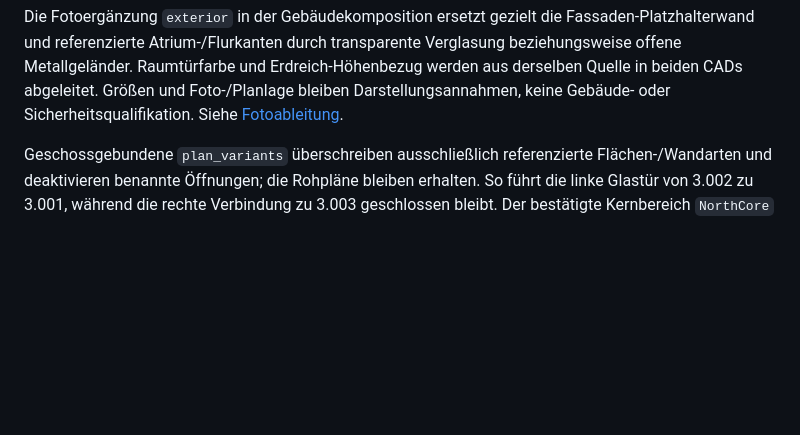
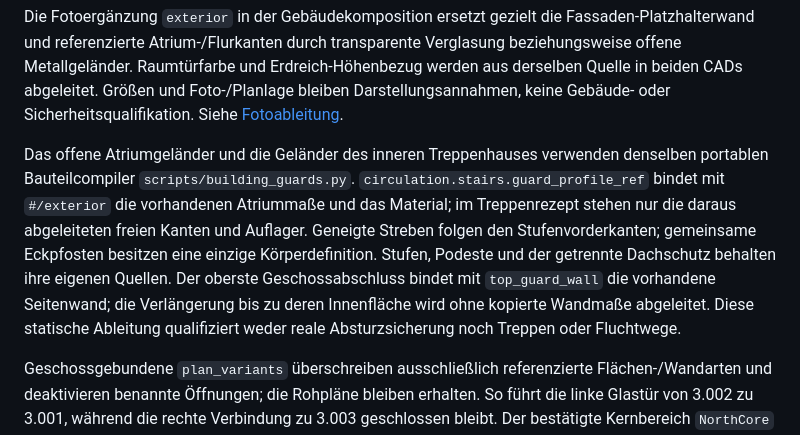
Before and after one commit to smoe/DIYLabBot, a Markdown page: ARCHITECTURE.md, the part around the change. Drawn GitHub-style; blank space fills up the shorter version.

```diff
--- a/ARCHITECTURE.md
+++ b/ARCHITECTURE.md
@@ -134,6 +134,17 @@ beziehungsweise offene Metallgeländer. Raumtürfarbe und Erdreich-Höhenbezug
 werden aus derselben Quelle in beiden CADs abgeleitet. Größen und Foto-/Planlage
 bleiben Darstellungsannahmen, keine Gebäude- oder Sicherheitsqualifikation.
 Siehe [Fotoableitung](docs/building-exterior.md).
+
+Das offene Atriumgeländer und die Geländer des inneren Treppenhauses verwenden
+denselben portablen Bauteilcompiler `scripts/building_guards.py`.
+`circulation.stairs.guard_profile_ref` bindet mit `#/exterior` die vorhandenen
+Atriummaße und das Material; im Treppenrezept stehen nur die daraus abgeleiteten
+freien Kanten und Auflager. Geneigte Streben folgen den Stufenvorderkanten;
+gemeinsame Eckpfosten besitzen eine einzige Körperdefinition. Stufen, Podeste
+und der getrennte Dachschutz behalten ihre eigenen Quellen. Der oberste
+Geschossabschluss bindet mit `top_guard_wall` die vorhandene Seitenwand;
+die Verlängerung bis zu deren Innenfläche wird ohne kopierte Wandmaße abgeleitet.
+Diese statische Ableitung qualifiziert weder reale Absturzsicherung noch Treppen oder Fluchtwege.
 
 Geschossgebundene `plan_variants` überschreiben ausschließlich referenzierte
 Flächen-/Wandarten und deaktivieren benannte Öffnungen; die Rohpläne bleiben
```
Also changed, not shown: docs/building-stack.md (+44 -0 lines), docs/media/stairwell-railing.png (added), 15 other files.
